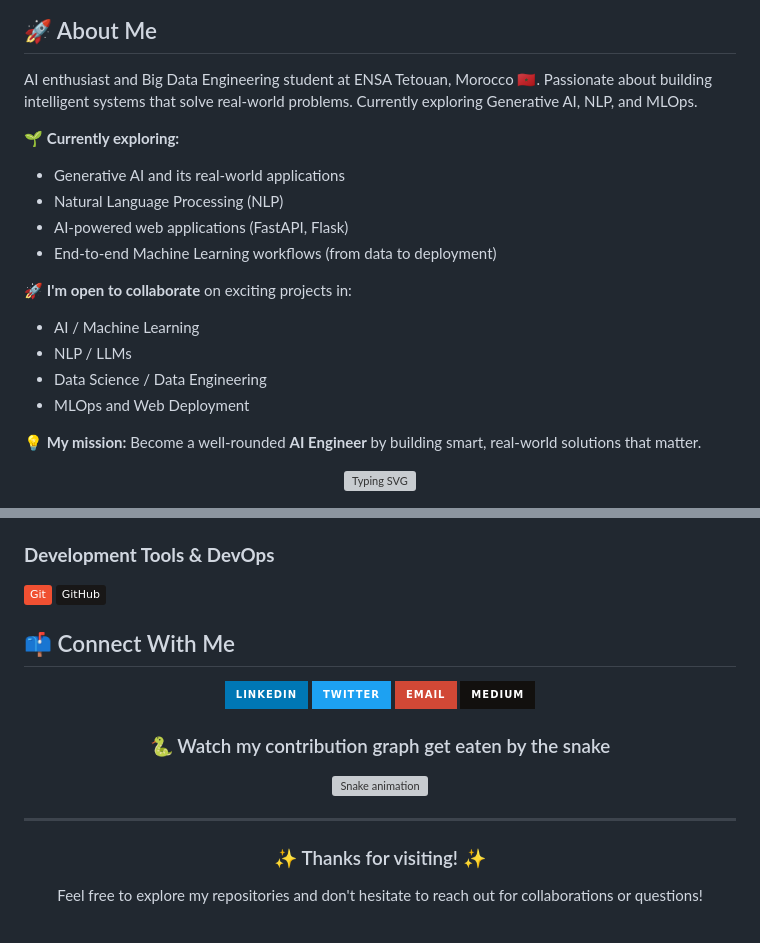
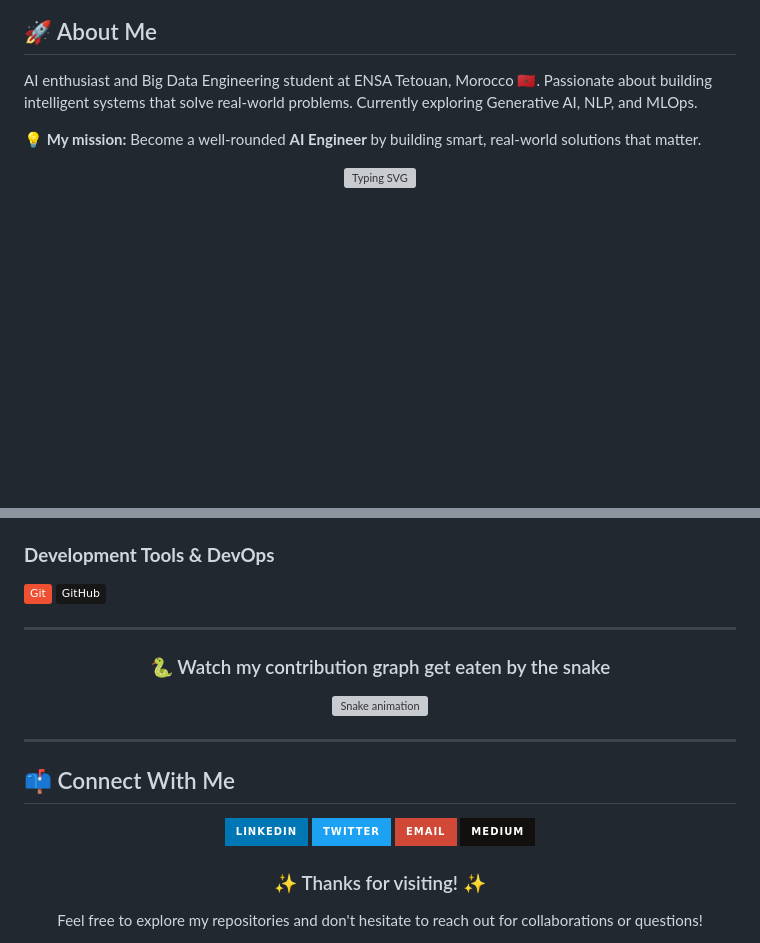
Before and after one commit to bensbehChaimae/bensbehChaimae, a Markdown page: README.md, 2 parts joined by grey strips. Drawn GitHub-style; badges without logos; blank space fills up the shorter version; grey boxes are pictures that could not be loaded.

```diff
--- a/README.md
+++ b/README.md
@@ -11,17 +11,6 @@
 ## <div align="left">🚀 About Me</div>
 AI enthusiast and Big Data Engineering student at ENSA Tetouan, Morocco 🇲🇦. Passionate about building intelligent systems that solve real-world problems. Currently exploring Generative AI, NLP, and MLOps.
 
-🌱 **Currently exploring:**
-- Generative AI and its real-world applications
-- Natural Language Processing (NLP)
-- AI-powered web applications (FastAPI, Flask)
-- End-to-end Machine Learning workflows (from data to deployment)
-
-🚀 **I'm open to collaborate** on exciting projects in:
-- AI / Machine Learning
-- NLP / LLMs
-- Data Science / Data Engineering
-- MLOps and Web Deployment
 
 💡 **My mission:** Become a well-rounded **AI Engineer** by building smart, real-world solutions that matter.
 
@@ -88,6 +77,20 @@ AI enthusiast and Big Data Engineering student at ENSA Tetouan, Morocco 🇲🇦
 
 
 
+---
+
+<div align="center">
+
+  ### 🐍 Watch my contribution graph get eaten by the snake
+
+  ![Snake animation](https://github.com/bensbehChaimae/bensbehChaimae/blob/output/github-contribution-grid-snake.svg)
+
+</div>
+
+---
+
+
+
 ## <div align="left">📫 Connect With Me</div>
 
 <div align="center">
@@ -105,15 +108,6 @@ AI enthusiast and Big Data Engineering student at ENSA Tetouan, Morocco 🇲🇦
   </a>
 </div>
 
-<div align="center">
-
-  ### 🐍 Watch my contribution graph get eaten by the snake
-
-  ![Snake animation](https://github.com/bensbehChaimae/bensbehChaimae/blob/output/github-contribution-grid-snake.svg)
-
-</div>
-
----
 
 <div align="center">
   <h3>✨ Thanks for visiting! ✨</h3>
```
